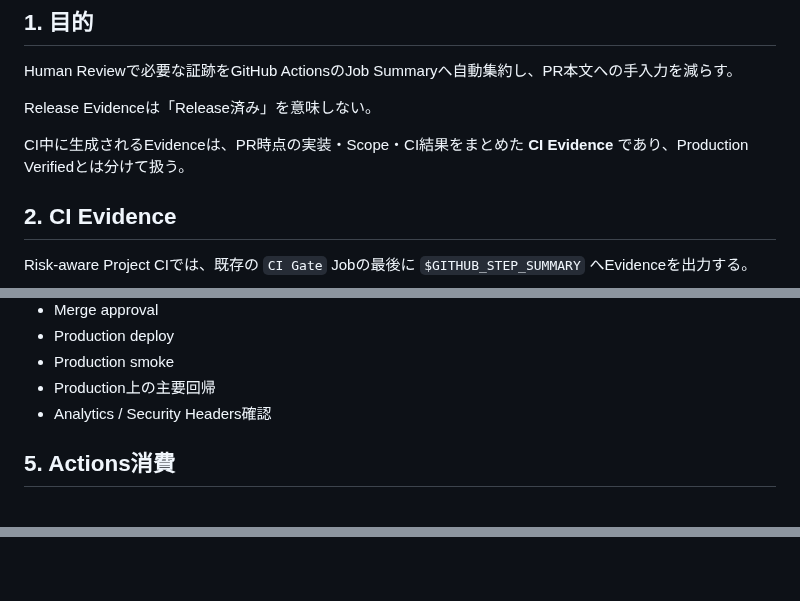
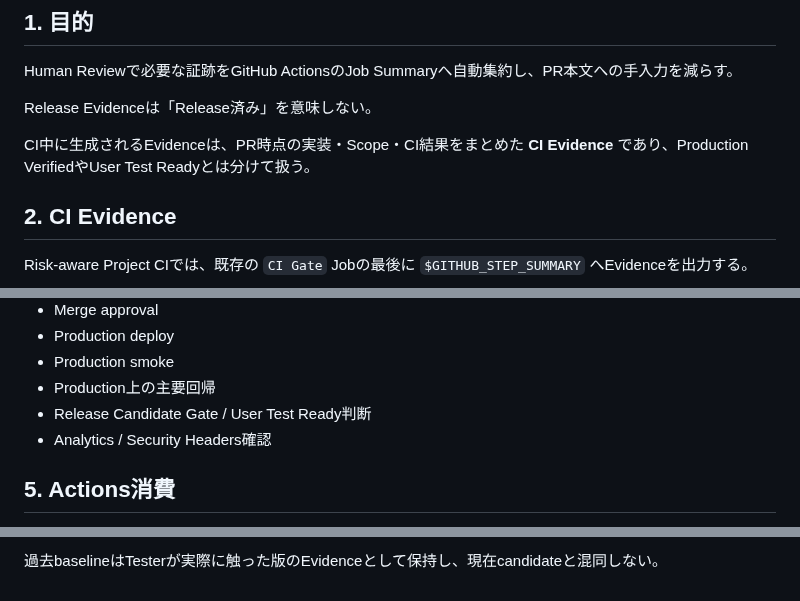
Before and after one commit to ha-rookie/ai-driven-webapp-template, a Markdown page: docs/RELEASE_EVIDENCE.md, 3 parts joined by grey strips. GitHub-like rendering.

```diff
--- a/docs/RELEASE_EVIDENCE.md
+++ b/docs/RELEASE_EVIDENCE.md
@@ -6,7 +6,7 @@ Human Reviewで必要な証跡をGitHub ActionsのJob Summaryへ自動集約し
 
 Release Evidenceは「Release済み」を意味しない。
 
-CI中に生成されるEvidenceは、PR時点の実装・Scope・CI結果をまとめた **CI Evidence** であり、Production Verifiedとは分けて扱う。
+CI中に生成されるEvidenceは、PR時点の実装・Scope・CI結果をまとめた **CI Evidence** であり、Production VerifiedやUser Test Readyとは分けて扱う。
 
 ## 2. CI Evidence
 
@@ -70,6 +70,7 @@ Evidenceがsuccessでも以下は別途必要になり得る。
 - Production deploy
 - Production smoke
 - Production上の主要回帰
+- Release Candidate Gate / User Test Ready判断
 - Analytics / Security Headers確認
 
 ## 5. Actions消費
@@ -133,0 +182 @@ Production Evidenceが生成されても、Project要件上必要なHuman / Proj
+過去baselineはTesterが実際に触った版のEvidenceとして保持し、現在candidateと混同しない。
```
Also changed, not shown: other parts of docs/RELEASE_EVIDENCE.md (+49 -2 lines).
